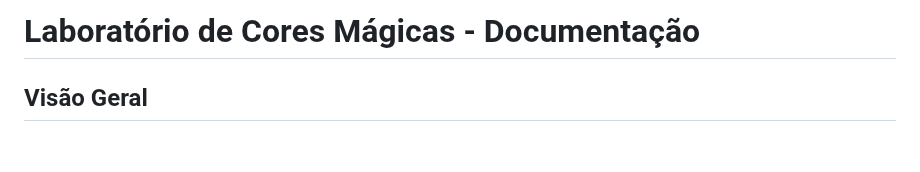
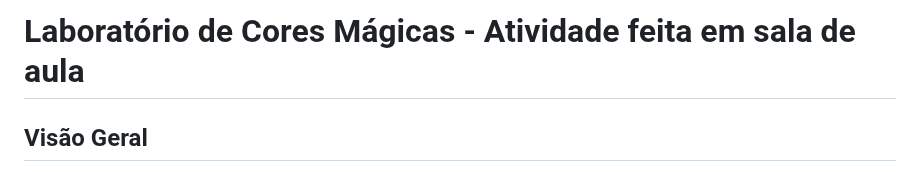
Before and after one commit to leandro-25/Laborat-rio_de_Cores_Magicas, a Markdown page: README.md, the part around the change. Drawn GitHub-style; blank space fills up the shorter version.

```diff
--- a/README.md
+++ b/README.md
@@ -1,4 +1,4 @@
-# Laboratório de Cores Mágicas - Documentação
+# Laboratório de Cores Mágicas - Atividade feita em sala de aula
 
 ## Visão Geral
 O "Laboratório de Cores Mágicas" é um projeto interativo que simula a criação de poções mágicas através da mistura de cores RGB. Este exercício foi desenvolvido como parte do aprendizado de JavaScript, manipulação do DOM e interatividade com o usuário.
```
